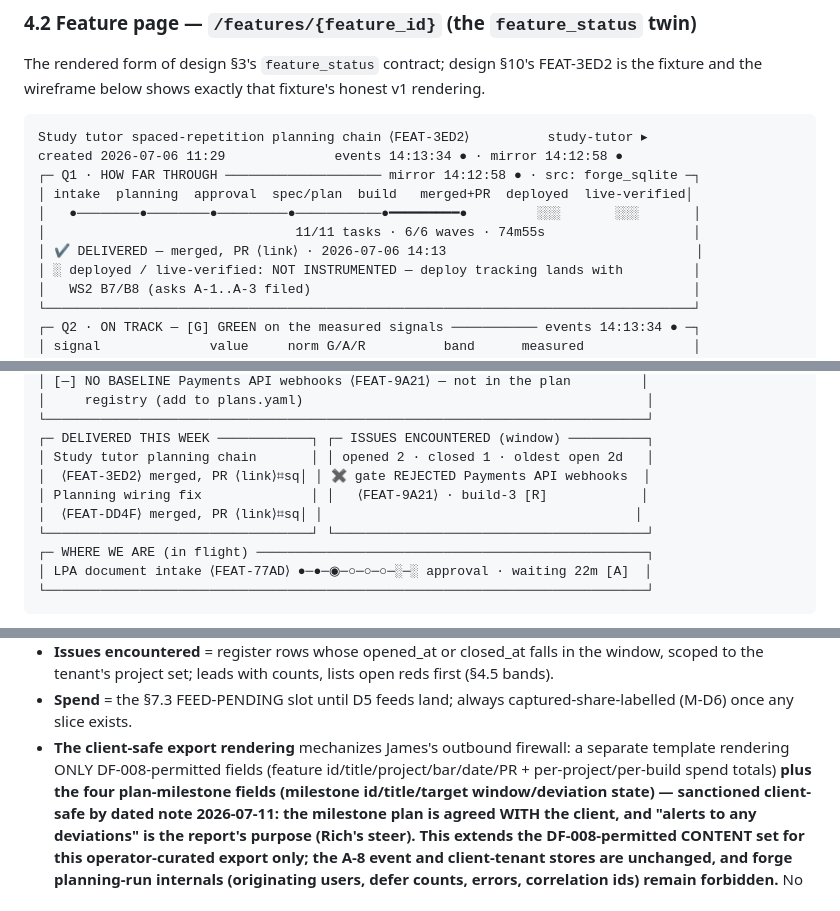
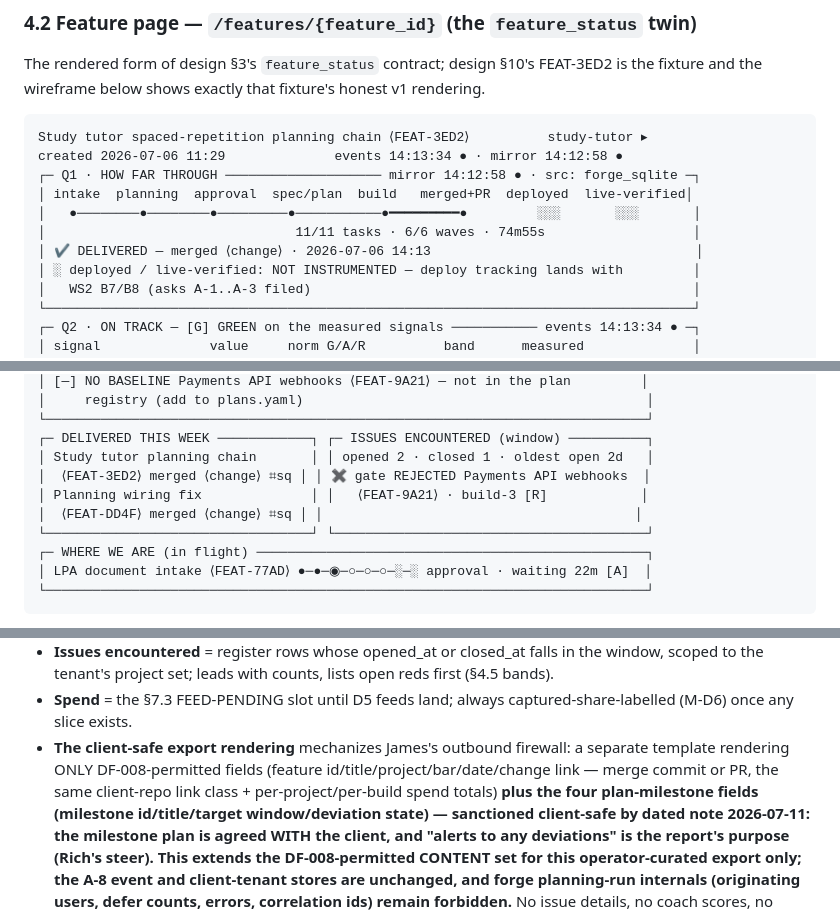
Before and after one commit to guardkit/factory-dashboard, a Markdown page: docs/architecture/ux-spec-2026-07-11.md, 3 parts joined by grey strips. GitHub-like rendering.

```diff
--- a/docs/architecture/ux-spec-2026-07-11.md
+++ b/docs/architecture/ux-spec-2026-07-11.md
@@ -197,7 +197,7 @@ created 2026-07-06 11:29              events 14:13:34 ● · mirror 14:12:58 ●
 │ intake  planning  approval  spec/plan  build   merged+PR  deployed  live-verified│
 │   ●────────●────────●─────────●───────────●━━━━━━━━━●         ░░░       ░░░       │
 │                                11/11 tasks · 6/6 waves · 74m55s                   │
-│ ✔ DELIVERED — merged, PR ⟨link⟩ · 2026-07-06 14:13                                │
+│ ✔ DELIVERED — merged ⟨change⟩ · 2026-07-06 14:13                                  │
 │ ░ deployed / live-verified: NOT INSTRUMENTED — deploy tracking lands with         │
 │   WS2 B7/B8 (asks A-1..A-3 filed)                                                 │
 └───────────────────────────────────────────────────────────────────────────────────┘
@@ -339,9 +346,9 @@ rendering: [ internal ] | client-safe export               events 14:13:34 ●
 └─────────────────────────────────────────────────────────────────────────────┘
 ┌─ DELIVERED THIS WEEK ────────────┐ ┌─ ISSUES ENCOUNTERED (window) ──────────┐
 │ Study tutor planning chain       │ │ opened 2 · closed 1 · oldest open 2d   │
-│  ⟨FEAT-3ED2⟩ merged, PR ⟨link⟩⌗sq│ │ ✖ gate REJECTED Payments API webhooks  │
+│  ⟨FEAT-3ED2⟩ merged ⟨change⟩ ⌗sq │ │ ✖ gate REJECTED Payments API webhooks  │
 │ Planning wiring fix              │ │   ⟨FEAT-9A21⟩ · build-3 [R]            │
-│  ⟨FEAT-DD4F⟩ merged, PR ⟨link⟩⌗sq│ │                                        │
+│  ⟨FEAT-DD4F⟩ merged ⟨change⟩ ⌗sq │ │                                        │
 └──────────────────────────────────┘ └────────────────────────────────────────┘
 ┌─ WHERE WE ARE (in flight) ──────────────────────────────────────────────────┐
 │ LPA document intake ⟨FEAT-77AD⟩ ●─●─◉─○─○─○─░─░ approval · waiting 22m [A]  │
@@ -367,7 +374,8 @@ Load-bearing renderings, pinned:
 - **Spend** = the §7.3 FEED-PENDING slot until D5 feeds land; always captured-share-labelled
   (M-D6) once any slice exists.
 - **The client-safe export rendering** mechanizes James's outbound firewall: a separate
-  template rendering ONLY DF-008-permitted fields (feature id/title/project/bar/date/PR +
+  template rendering ONLY DF-008-permitted fields (feature id/title/project/bar/date/change
+  link — merge commit or PR, the same client-repo link class +
   per-project/per-build spend totals) **plus the four plan-milestone fields (milestone
   id/title/target window/deviation state) — sanctioned client-safe by dated note 2026-07-11:
   the milestone plan is agreed WITH the client, and "alerts to any deviations" is the report's
```
Also changed, not shown: other parts of docs/architecture/ux-spec-2026-07-11.md (+33 -9 lines), docs/architecture/factory-dashboard-system-design-2026-07-08.md (+19 -0 lines), docs/architecture/wire-consumer-requirements-2026-07-08.md (+12 -0 lines).
